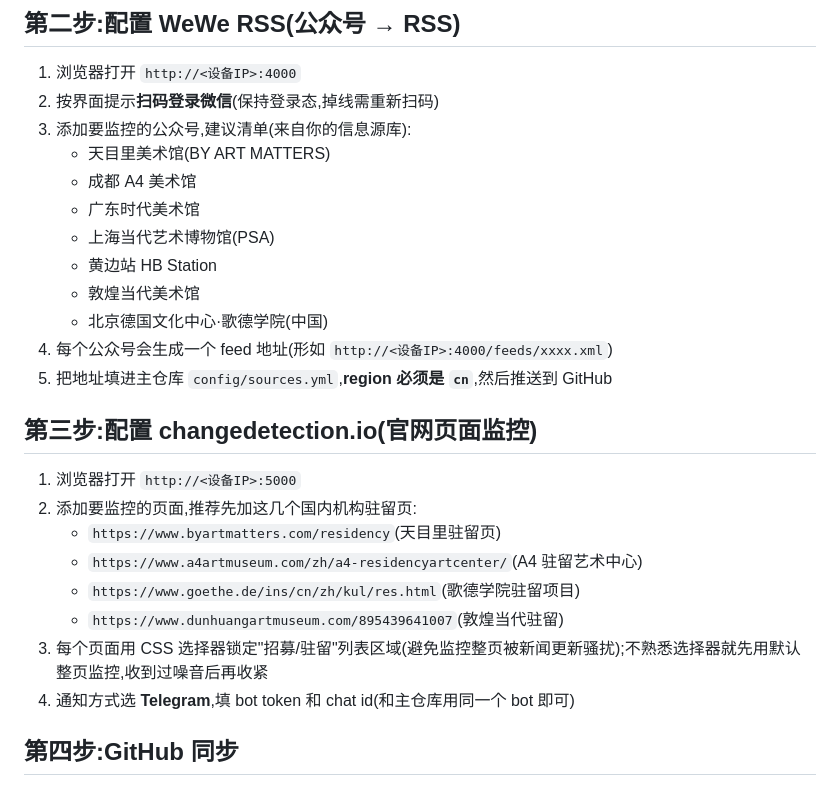
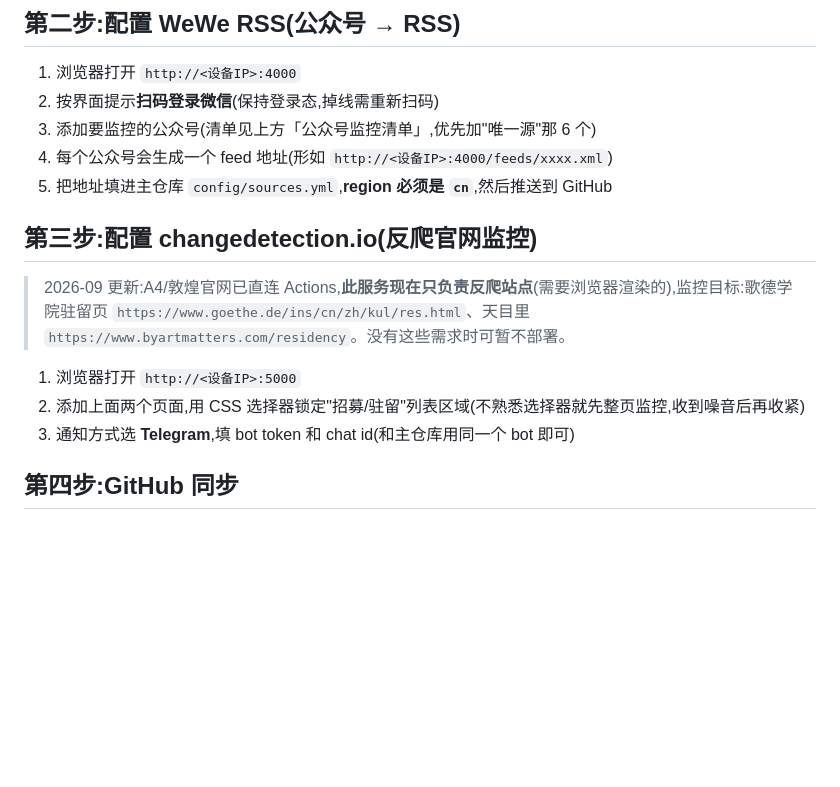
Before and after one commit to junelee220/art-opportunity-radar, a Markdown page: cn-node/README.md, the part around one of its changes. Rendered like a GitHub page; blank space fills up the shorter version.

```diff
--- a/cn-node/README.md
+++ b/cn-node/README.md
@@ -26,27 +56,17 @@ docker compose up -d
 
 1. 浏览器打开 `http://<设备IP>:4000`
 2. 按界面提示**扫码登录微信**(保持登录态,掉线需重新扫码)
-3. 添加要监控的公众号,建议清单(来自你的信息源库):
-   - 天目里美术馆(BY ART MATTERS)
-   - 成都 A4 美术馆
-   - 广东时代美术馆
-   - 上海当代艺术博物馆(PSA)
-   - 黄边站 HB Station
-   - 敦煌当代美术馆
-   - 北京德国文化中心·歌德学院(中国)
+3. 添加要监控的公众号(清单见上方「公众号监控清单」,优先加"唯一源"那 6 个)
 4. 每个公众号会生成一个 feed 地址(形如 `http://<设备IP>:4000/feeds/xxxx.xml`)
 5. 把地址填进主仓库 `config/sources.yml`,**region 必须是 `cn`**,然后推送到 GitHub
 
-## 第三步:配置 changedetection.io(官网页面监控)
+## 第三步:配置 changedetection.io(反爬官网监控)
+
+> 2026-09 更新:A4/敦煌官网已直连 Actions,**此服务现在只负责反爬站点**(需要浏览器渲染的),监控目标:歌德学院驻留页 `https://www.goethe.de/ins/cn/zh/kul/res.html`、天目里 `https://www.byartmatters.com/residency`。没有这些需求时可暂不部署。
 
 1. 浏览器打开 `http://<设备IP>:5000`
-2. 添加要监控的页面,推荐先加这几个国内机构驻留页:
-   - `https://www.byartmatters.com/residency`(天目里驻留页)
-   - `https://www.a4artmuseum.com/zh/a4-residencyartcenter/`(A4 驻留艺术中心)
-   - `https://www.goethe.de/ins/cn/zh/kul/res.html`(歌德学院驻留项目)
-   - `https://www.dunhuangartmuseum.com/895439641007`(敦煌当代驻留)
-3. 每个页面用 CSS 选择器锁定"招募/驻留"列表区域(避免监控整页被新闻更新骚扰);不熟悉选择器就先用默认整页监控,收到过噪音后再收紧
-4. 通知方式选 **Telegram**,填 bot token 和 chat id(和主仓库用同一个 bot 即可)
+2. 添加上面两个页面,用 CSS 选择器锁定"招募/驻留"列表区域(不熟悉选择器就先整页监控,收到噪音后再收紧)
+3. 通知方式选 **Telegram**,填 bot token 和 chat id(和主仓库用同一个 bot 即可)
 
 ## 第四步:GitHub 同步
 
```
Also changed, not shown: other parts of cn-node/README.md (+31 -1 lines).
